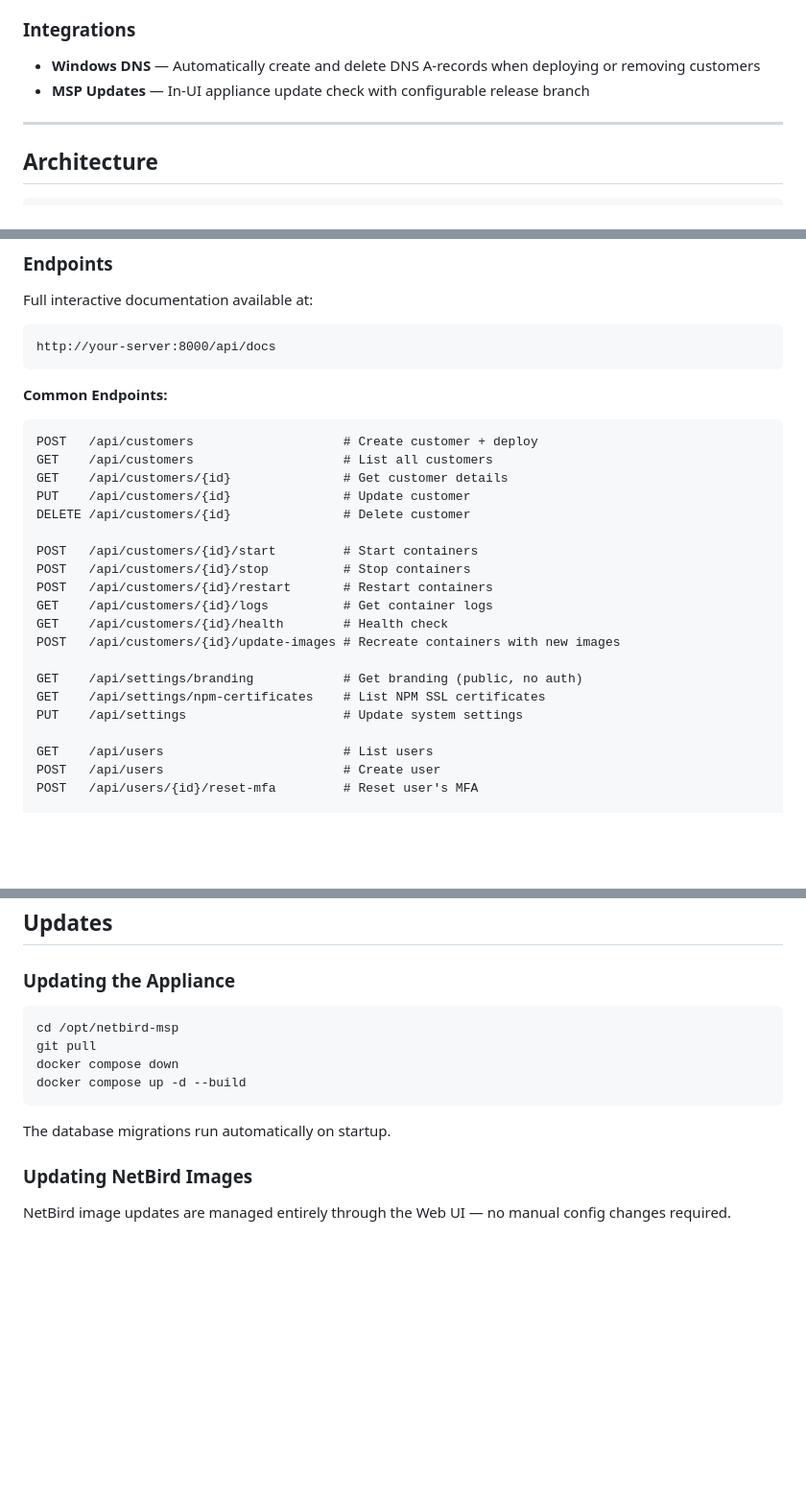
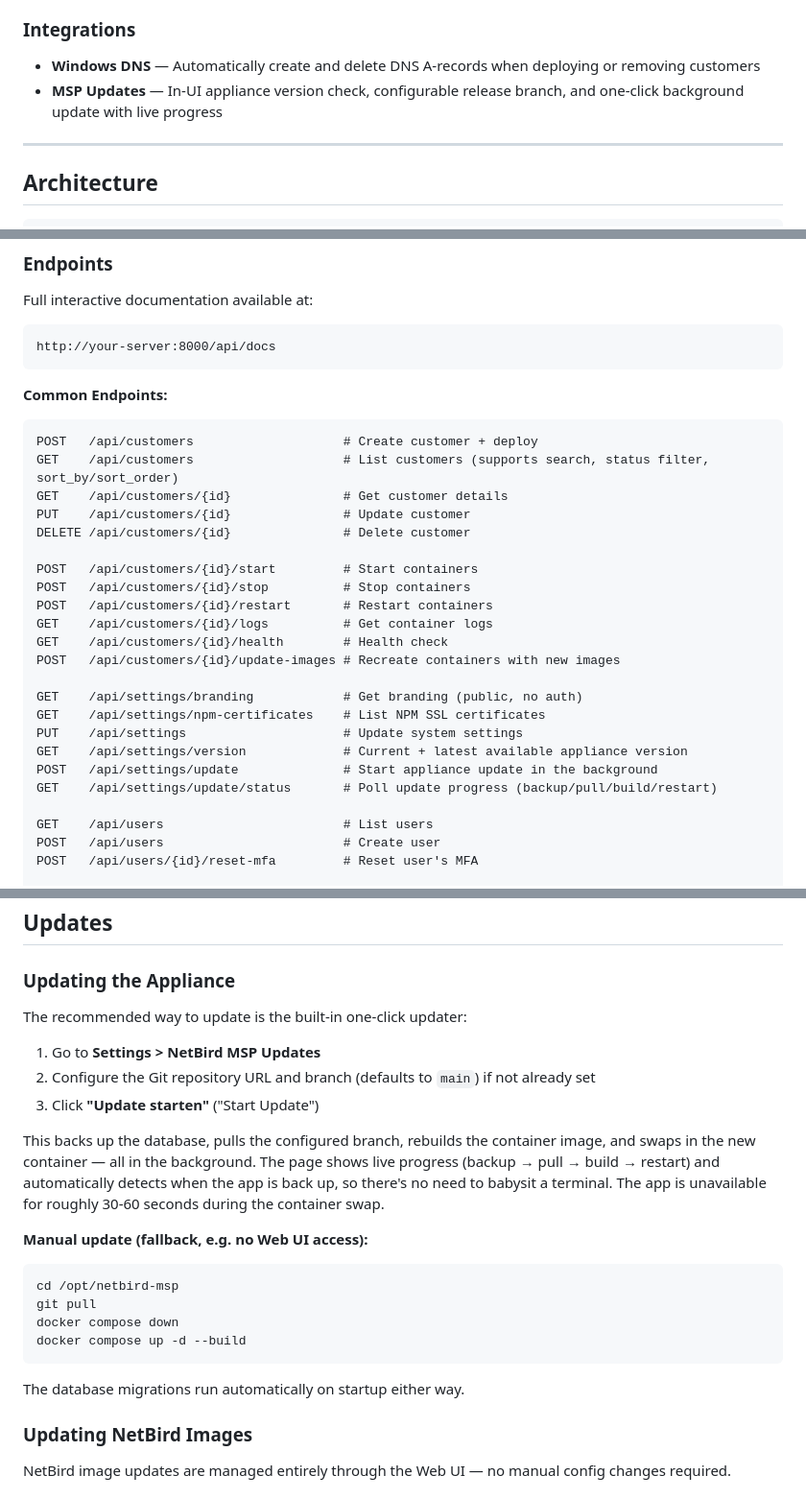
Before and after one commit to salu2012/NetBirdMSP-Appliance, a Markdown page: README.md, 3 parts joined by grey strips. Shown at 96% size. Drawn GitHub-style; blank space fills up the shorter version.

Commit message:
docs(readme): update Updates section and API reference to match current app
- Document the one-click background update with live progress as the
  recommended path (manual git pull/compose is now the fallback)
- Add sortable customer columns feature
- Add missing API endpoints (settings/version, settings/update, update/status,
  sort_by/sort_order on GET /customers)
- Add missing Performance Tuning entry to table of contents
- De-pin the "Built With AI" model name so it doesn't go stale

Co-Authored-By: Claude Sonnet 5 <noreply@anthropic.com>

````diff
--- a/README.md
+++ b/README.md
@@ -74,7 +76,7 @@ A management solution for running isolated NetBird instances for your MSP busine
 
 ### Integrations
 - **Windows DNS** — Automatically create and delete DNS A-records when deploying or removing customers
-- **MSP Updates** — In-UI appliance update check with configurable release branch
+- **MSP Updates** — In-UI appliance version check, configurable release branch, and one-click background update with live progress
 
 ---
 
@@ -483,7 +485,7 @@ http://your-server:8000/api/docs
 **Common Endpoints:**
 ```
 POST   /api/customers                    # Create customer + deploy
-GET    /api/customers                    # List all customers
+GET    /api/customers                    # List customers (supports search, status filter, sort_by/sort_order)
 GET    /api/customers/{id}               # Get customer details
 PUT    /api/customers/{id}               # Update customer
 DELETE /api/customers/{id}               # Delete customer
@@ -498,6 +500,9 @@ POST   /api/customers/{id}/update-images # Recreate containers with new images
 GET    /api/settings/branding            # Get branding (public, no auth)
 GET    /api/settings/npm-certificates    # List NPM SSL certificates
 PUT    /api/settings                     # Update system settings
+GET    /api/settings/version             # Current + latest available appliance version
+POST   /api/settings/update              # Start appliance update in the background
+GET    /api/settings/update/status       # Poll update progress (backup/pull/build/restart)
 
 GET    /api/users                        # List users
 POST   /api/users                        # Create user
@@ -581,6 +586,15 @@ docker logs -f netbird-msp-appliance
 
 ### Updating the Appliance
 
+The recommended way to update is the built-in one-click updater:
+
+1. Go to **Settings > NetBird MSP Updates**
+2. Configure the Git repository URL and branch (defaults to `main`) if not already set
+3. Click **"Update starten"** ("Start Update")
+
+This backs up the database, pulls the configured branch, rebuilds the container image, and swaps in the new container — all in the background. The page shows live progress (backup → pull → build → restart) and automatically detects when the app is back up, so there's no need to babysit a terminal. The app is unavailable for roughly 30-60 seconds during the container swap.
+
+**Manual update (fallback, e.g. no Web UI access):**
 ```bash
 cd /opt/netbird-msp
 git pull
@@ -588,7 +602,7 @@ docker compose down
 docker compose up -d --build
 ```
 
-The database migrations run automatically on startup.
+The database migrations run automatically on startup either way.
 
 ### Updating NetBird Images
 
````
Also changed, not shown: other parts of README.md (+3 -1 lines).
